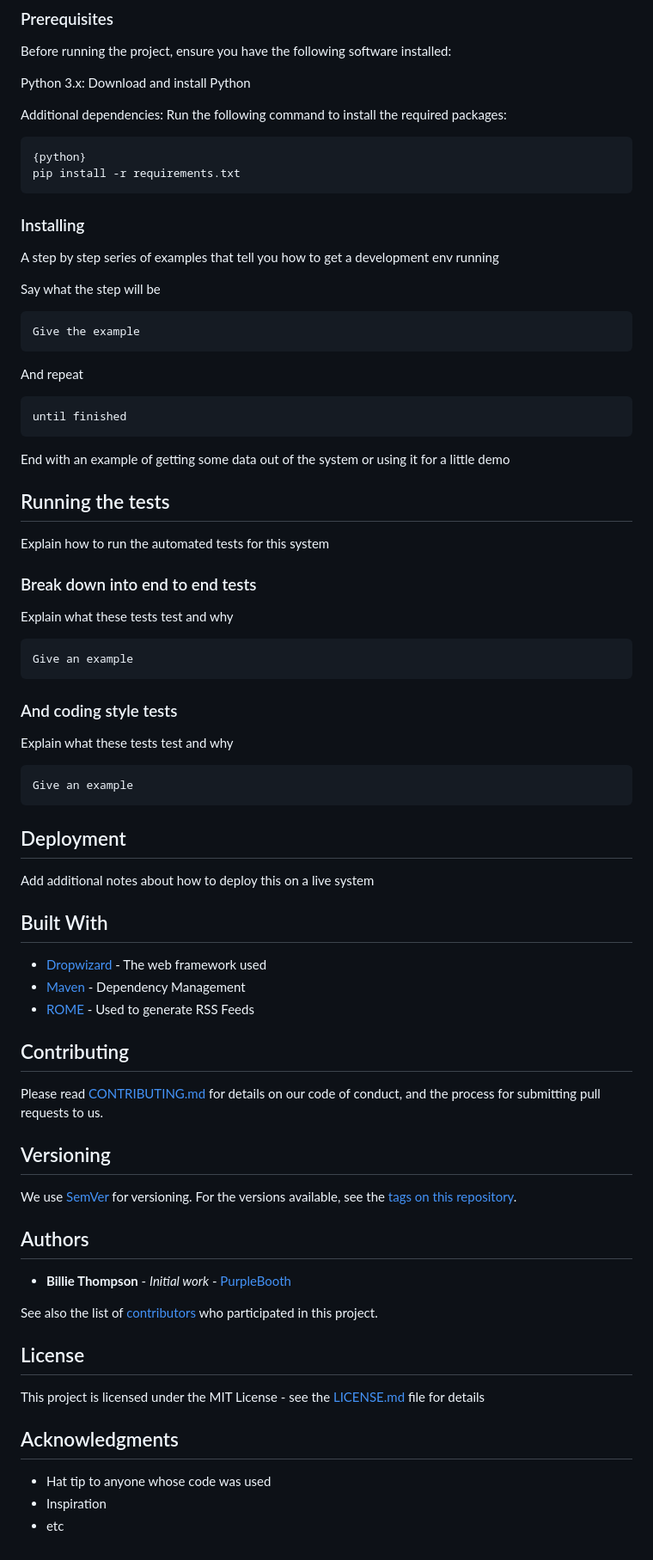
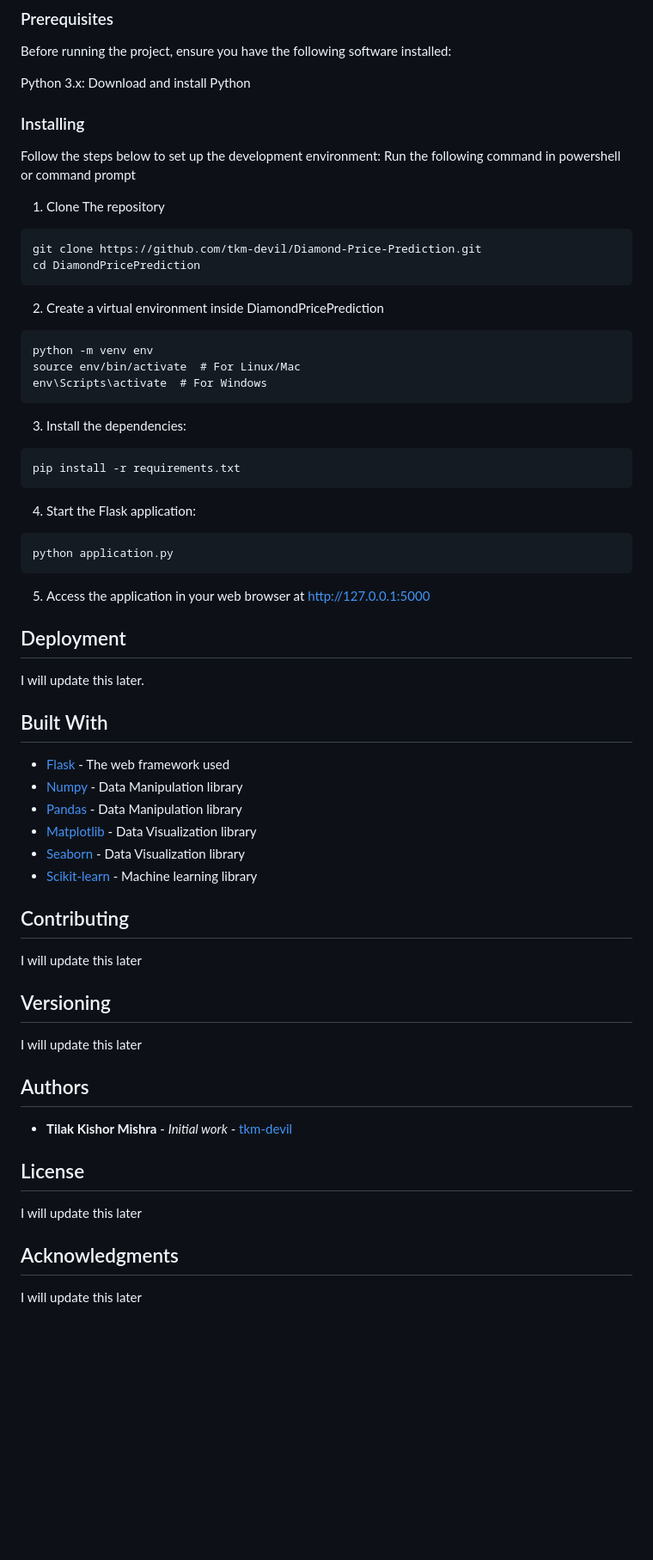
Before and after one commit to tkm-devil/Diamond-Price-Prediction, a Markdown page: README.md, the part around the change. Shown at 86% size. GitHub-like rendering; blank space fills up the shorter version.

````diff
--- a/README.md
+++ b/README.md
@@ -20,80 +20,71 @@ Before running the project, ensure you have the following software installed:
 
 Python 3.x: Download and install Python
 
-Additional dependencies: Run the following command to install the required packages:
+### Installing
+
+Follow the steps below to set up the development environment:
+Run the following command in powershell or command prompt
+
+1. Clone The repository
+
 ```
-{python}
+git clone https://github.com/tkm-devil/Diamond-Price-Prediction.git
+cd DiamondPricePrediction
+```
+
+2. Create a virtual environment inside DiamondPricePrediction
+
+```
+python -m venv env
+source env/bin/activate  # For Linux/Mac
+env\Scripts\activate  # For Windows
+```
+
+3. Install the dependencies:
+
+```
 pip install -r requirements.txt
 ```
 
-### Installing
-
-A step by step series of examples that tell you how to get a development env running
-
-Say what the step will be
+4. Start the Flask application:
 
 ```
-Give the example
+python application.py
 ```
 
-And repeat
+5. Access the application in your web browser at http://127.0.0.1:5000
 
-```
-until finished
-```
-
-End with an example of getting some data out of the system or using it for a little demo
-
-## Running the tests
-
-Explain how to run the automated tests for this system
-
-### Break down into end to end tests
-
-Explain what these tests test and why
-
-```
-Give an example
-```
-
-### And coding style tests
-
-Explain what these tests test and why
-
-```
-Give an example
-```
 
 ## Deployment
 
-Add additional notes about how to deploy this on a live system
+I will update this later.
 
 ## Built With
 
-* [Dropwizard](http://www.dropwizard.io/1.0.2/docs/) - The web framework used
-* [Maven](https://maven.apache.org/) - Dependency Management
-* [ROME](https://rometools.github.io/rome/) - Used to generate RSS Feeds
+* [Flask](https://flask.palletsprojects.com/en/2.3.x/) - The web framework used
+* [Numpy](https://numpy.org/) - Data Manipulation library
+* [Pandas](https://pandas.pydata.org/) - Data Manipulation library
+* [Matplotlib](https://matplotlib.org/) - Data Visualization library
+* [Seaborn](https://seaborn.pydata.org/) - Data Visualization library
+* [Scikit-learn](https://scikit-learn.org/stable/) - Machine learning library
 
 ## Contributing
 
-Please read [CONTRIBUTING.md](https://gist.github.com/PurpleBooth/b24679402957c63ec426) for details on our code of conduct, and the process for submitting pull requests to us.
+I will update this later
 
 ## Versioning
 
-We use [SemVer](http://semver.org/) for versioning. For the versions available, see the [tags on this repository](https://github.com/your/project/tags).
+I will update this later
 
 ## Authors
 
-* **Billie Thompson** - *Initial work* - [PurpleBooth](https://github.com/PurpleBooth)
+* **Tilak Kishor Mishra** - *Initial work* - [tkm-devil](https://github.com/tkm-devil)
 
-See also the list of [contributors](https://github.com/your/project/contributors) who participated in this project.
 
 ## License
 
-This project is licensed under the MIT License - see the [LICENSE.md](LICENSE.md) file for details
+I will update this later
 
 ## Acknowledgments
 
-* Hat tip to anyone whose code was used
-* Inspiration
-* etc
+I will update this later
````
